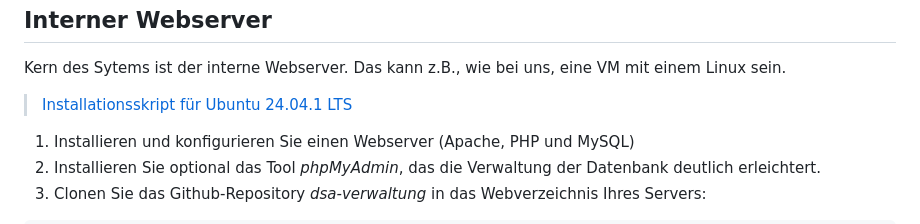
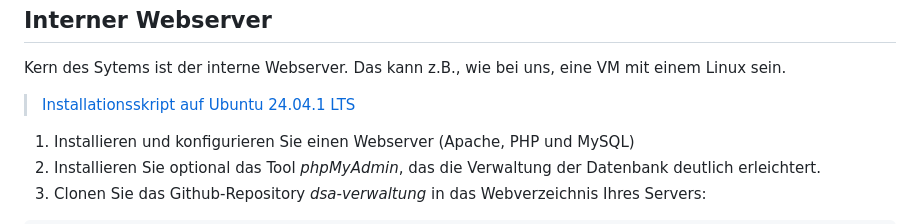
Before and after one commit to fieser/dsa-formular, a Markdown page: README.md, the part around the change. Drawn GitHub-style.

```diff
--- a/README.md
+++ b/README.md
@@ -91,7 +91,7 @@ Diese README.md berücksichtigt beide Repositorys.
 <h2>Interner Webserver</h2>
 <p>Kern des Sytems ist der interne Webserver. Das kann z.B., wie bei uns, eine VM mit einem Linux sein.</p>
 
->[Installationsskript für Ubuntu 24.04.1 LTS](https://github.com/fieser/dsa-verwaltung/wiki/Installationsskript-f%C3%BCr-Ubuntu-Server-24.04.1-LTS)
+>[Installationsskript auf Ubuntu 24.04.1 LTS](https://github.com/fieser/dsa-verwaltung/wiki/Installationsskript-auf-Ubuntu-Server-24.04.1-LTS)
 
 
 
```
